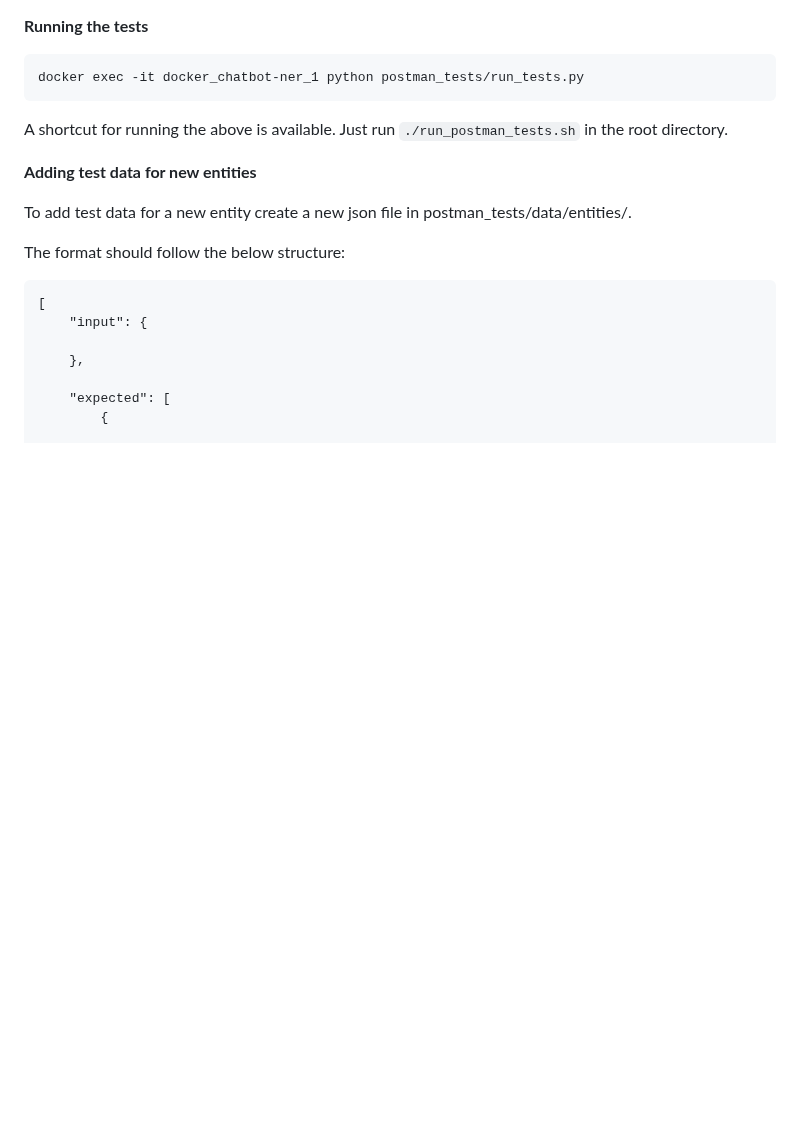
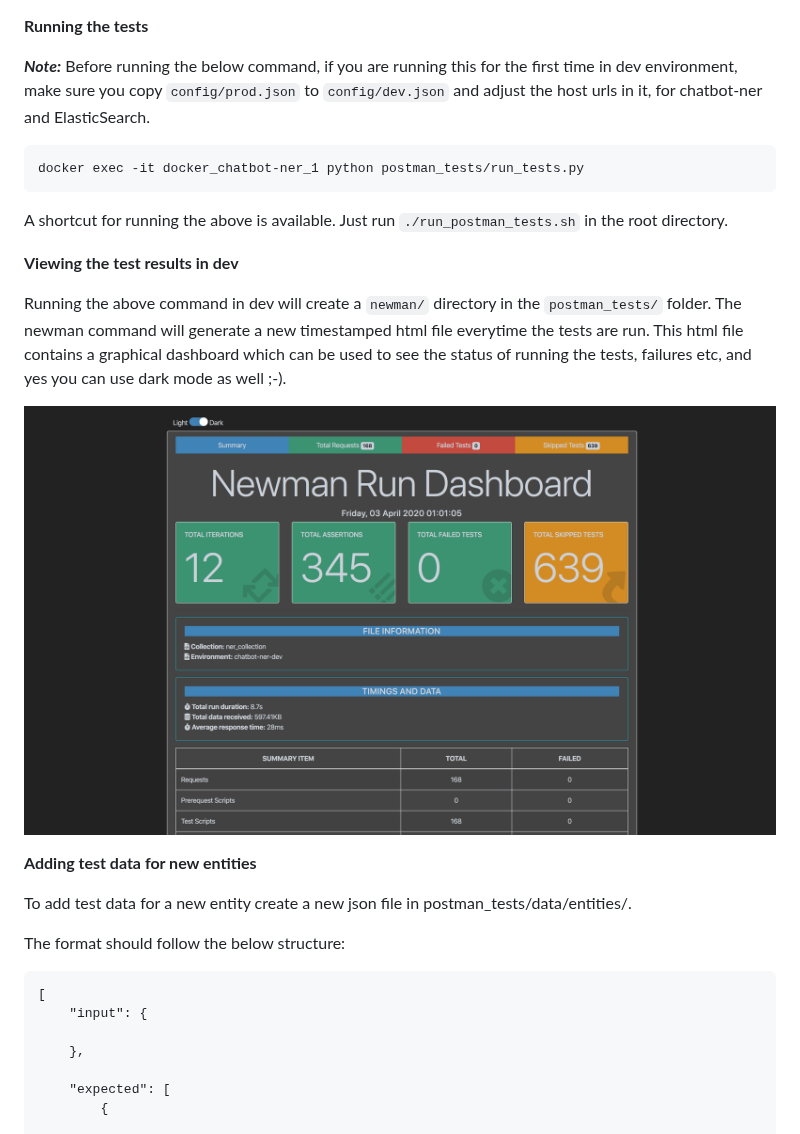
Before and after one commit to hellohaptik/chatbot_ner, a Markdown page: postman_tests/Readme.md, the part around the change. Rendered like a GitHub page; pictures changed too: postman_tests/newman.png (added); blank space fills up the shorter version.

````diff
--- a/postman_tests/Readme.md
+++ b/postman_tests/Readme.md
@@ -1,4 +1,7 @@
 **Running the tests**
+
+***Note:*** Before running the below command, if you are running this for the first time in dev environment, make sure you copy ```config/prod.json``` to ```config/dev.json``` and adjust the host urls in it,
+for chatbot-ner and ElasticSearch.
 
 ```
 docker exec -it docker_chatbot-ner_1 python postman_tests/run_tests.py
@@ -6,6 +9,11 @@ docker exec -it docker_chatbot-ner_1 python postman_tests/run_tests.py
 
 A shortcut for running the above is available. Just run ```./run_postman_tests.sh``` in the root directory.
 
+**Viewing the test results in dev**
+
+Running the above command in dev will create a ```newman/``` directory in the ```postman_tests/``` folder. The newman command will generate a new timestamped html file everytime the tests are run. This html file contains a graphical dashboard which can be used to see the status of running the tests, failures etc, and yes you can use dark mode as well ;-).
+
+![newman dashboard](newman.png)
 
 **Adding test data for new entities**
 
````
